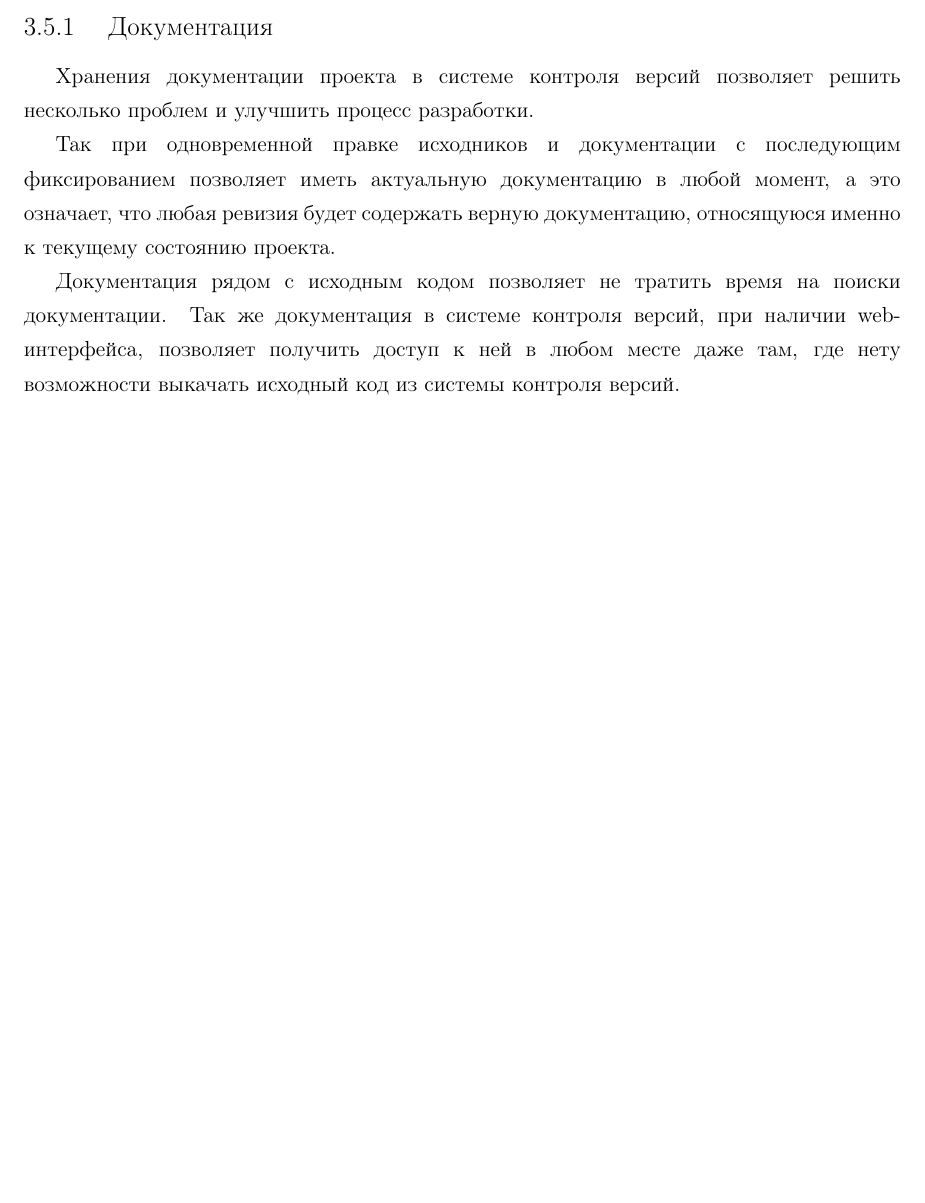
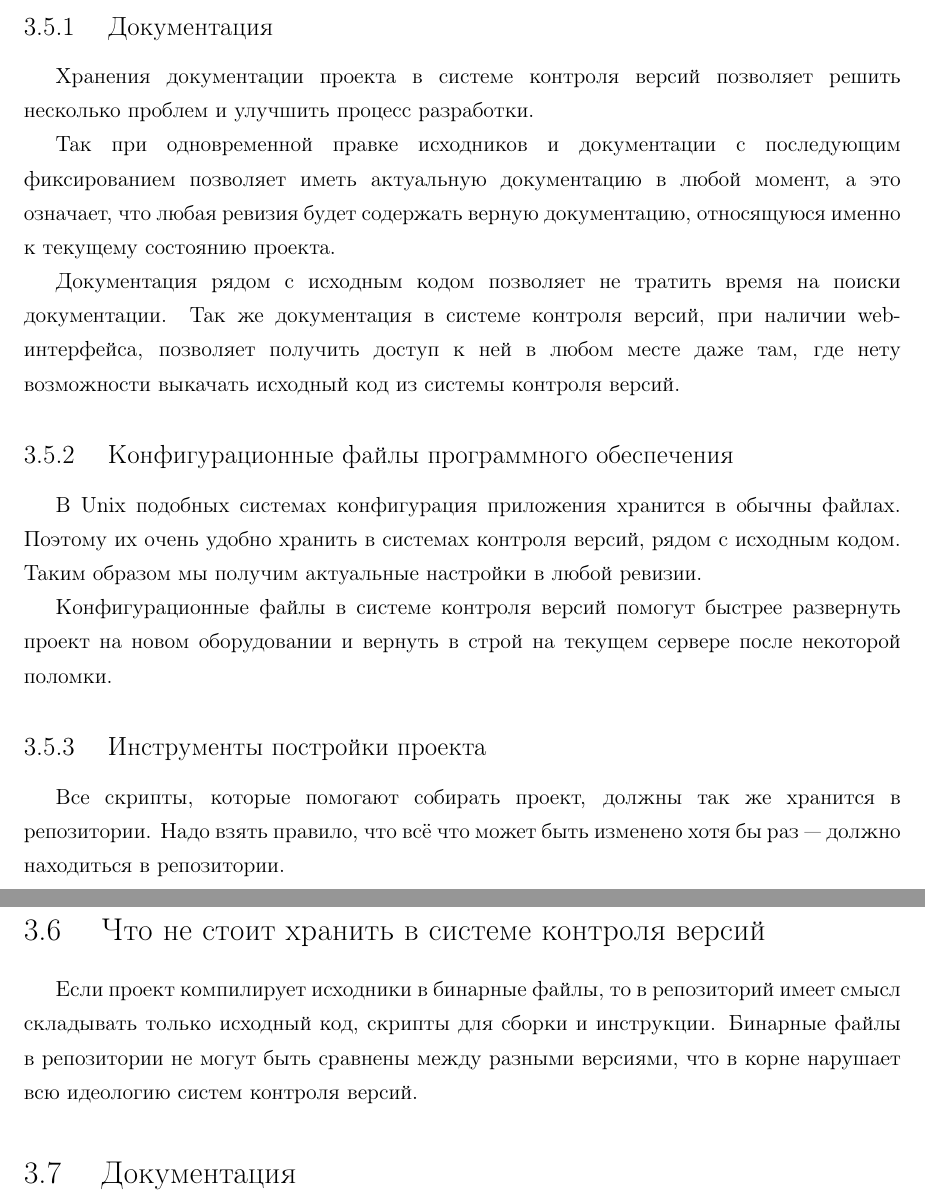
Before and after one commit to ViGo5190/rspu-english, a LaTeX document (ref/eng.tex, which reads ref/part3.tex): part of page 28 of 29 before the commit and two parts of pages 28 and 29 of 30 after it, the two joined at a grey line, cut so that both start at the same text, the shorter picture padded with empty space. Compiled offline with pdfLaTeX; a LaTeX package or settings file that is missing is left out.

Commit message:
part3; a

```diff
--- a/ref/part3.tex
+++ b/ref/part3.tex
@@ -289,6 +289,26 @@ VSS --- система контроля версий компании Microsoft.
 
 Документация рядом с исходным кодом позволяет не тратить время на поиски документации. Так же документация в системе контроля версий, при наличии web-интерфейса, позволяет получить доступ к ней в любом месте даже там, где нету возможности выкачать исходный код из системы контроля версий.
 
+\subsection{ Конфигурационные файлы программного обеспечения } \label{sect3_5_2}
+
+%63
+
+В Unix подобных системах конфигурация приложения хранится в обычны файлах. Поэтому их очень удобно хранить в системах контроля версий, рядом с исходным кодом. Таким образом мы получим актуальные настройки  в любой ревизии.
+
+Конфигурационные файлы в системе контроля версий помогут быстрее развернуть проект на новом оборудовании и вернуть в строй на текущем сервере после некоторой поломки.
+
+\subsection{ Инструменты постройки проекта } \label{sect3_5_3}
+
+Все скрипты, которые помогают собирать проект, должны так же хранится в репозитории. Надо взять правило, что всё что может быть изменено хотя бы раз --- должно находиться в репозитории.
+
+\section{ Что не стоит хранить в системе контроля версий } \label{sect3_6}
+
+Если проект компилирует исходники в бинарные файлы, то в репозиторий имеет смысл складывать только исходный код, скрипты для сборки и инструкции. Бинарные файлы в репозитории не могут быть сравнены между разными версиями, что в корне нарушает всю идеологию систем контроля версий.
+
+\section{ Документация } \label{sect3_7}
+
+
+
 
 
 
```
